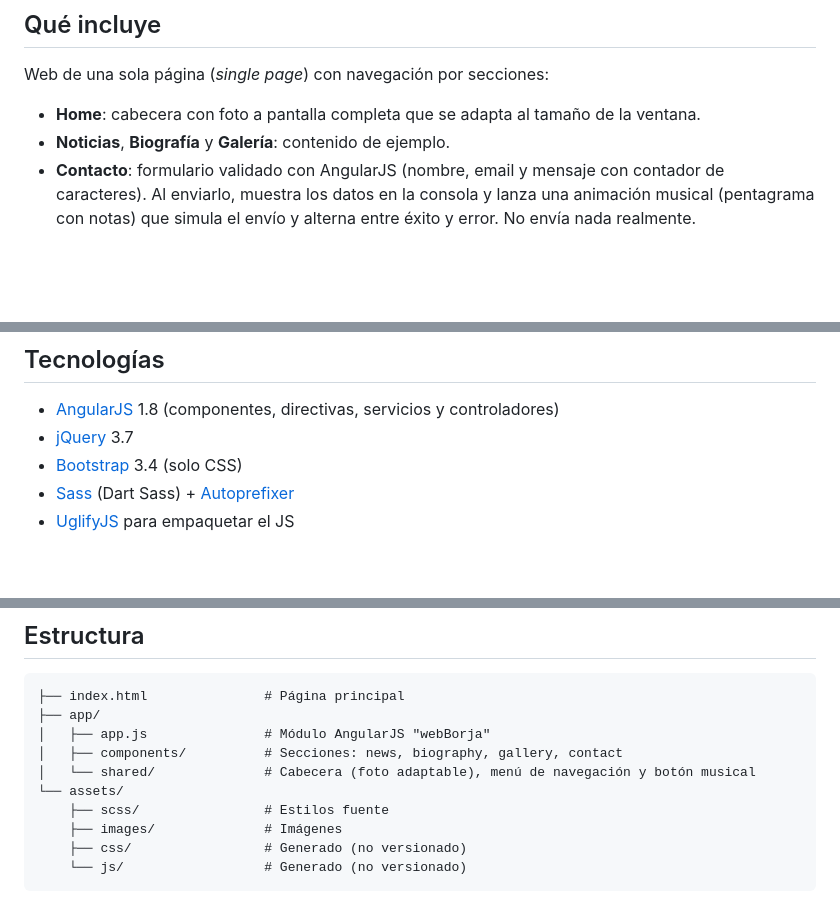
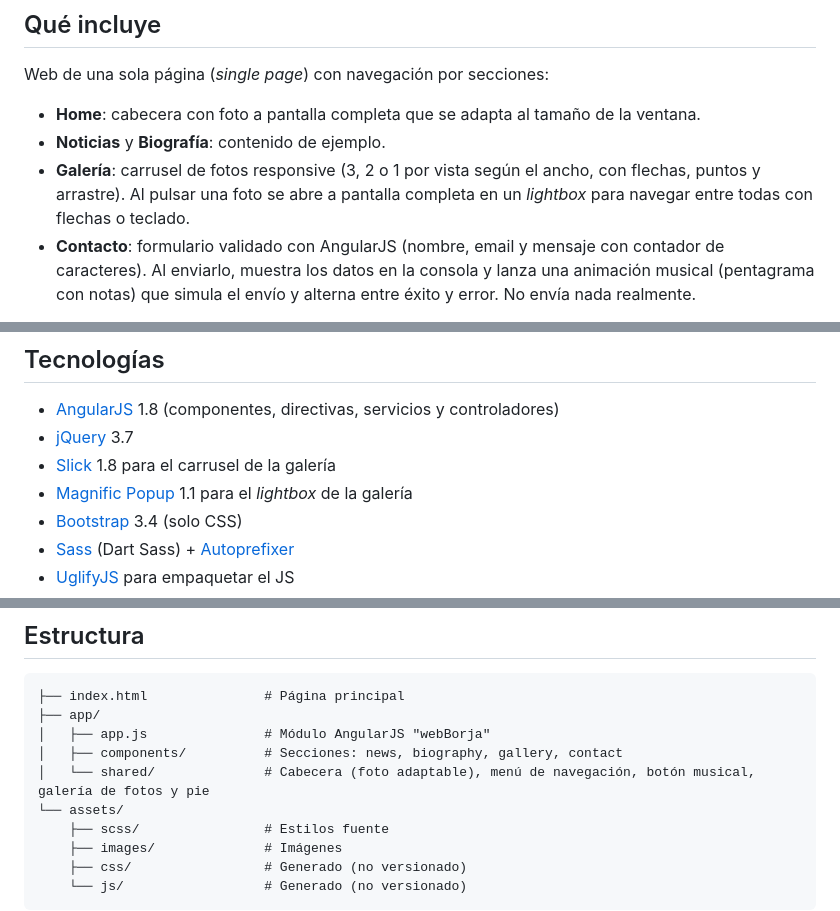
Before and after one commit to christiangh/borja-zanon-website, a Markdown page: README.md, 3 parts joined by grey strips. Rendered like a GitHub page; blank space fills up the shorter version.

Commit message:
docs: document gallery carousel and lightbox

```diff
--- a/README.md
+++ b/README.md
@@ -9,7 +9,8 @@ Prototipo de web personal del músico para Borja Zanón. El proyecto nunca lleg
 Web de una sola página (*single page*) con navegación por secciones:
 
 - **Home**: cabecera con foto a pantalla completa que se adapta al tamaño de la ventana.
-- **Noticias**, **Biografía** y **Galería**: contenido de ejemplo.
+- **Noticias** y **Biografía**: contenido de ejemplo.
+- **Galería**: carrusel de fotos responsive (3, 2 o 1 por vista según el ancho, con flechas, puntos y arrastre). Al pulsar una foto se abre a pantalla completa en un *lightbox* para navegar entre todas con flechas o teclado.
 - **Contacto**: formulario validado con AngularJS (nombre, email y mensaje con contador de caracteres). Al enviarlo, muestra los datos en la consola y lanza una animación musical (pentagrama con notas) que simula el envío y alterna entre éxito y error. No envía nada realmente.
 
 Detalles de la navegación:
@@ -23,6 +24,8 @@ Detalles de la navegación:
 
 - [AngularJS](https://angularjs.org/) 1.8 (componentes, directivas, servicios y controladores)
 - [jQuery](https://jquery.com/) 3.7
+- [Slick](https://kenwheeler.github.io/slick/) 1.8 para el carrusel de la galería
+- [Magnific Popup](https://dimsemenov.com/plugins/magnific-popup/) 1.1 para el *lightbox* de la galería
 - [Bootstrap](https://getbootstrap.com/docs/3.4/) 3.4 (solo CSS)
 - [Sass](https://sass-lang.com/) (Dart Sass) + [Autoprefixer](https://github.com/postcss/autoprefixer)
 - [UglifyJS](https://github.com/mishoo/UglifyJS) para empaquetar el JS
@@ -62,7 +65,7 @@ Si modificas SCSS o JS de `app/`, ejecuta `npm run build` (o el script correspon
 ├── app/
 │   ├── app.js               # Módulo AngularJS "webBorja"
 │   ├── components/          # Secciones: news, biography, gallery, contact
-│   └── shared/              # Cabecera (foto adaptable), menú de navegación y botón musical
+│   └── shared/              # Cabecera (foto adaptable), menú de navegación, botón musical, galería de fotos y pie
 └── assets/
     ├── scss/                # Estilos fuente
     ├── images/              # Imágenes
```
